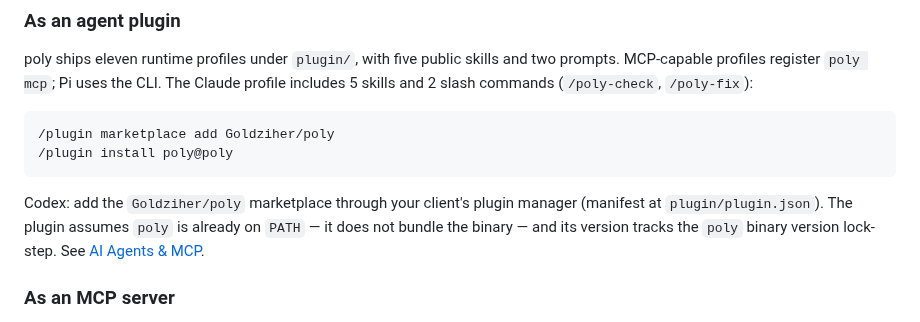
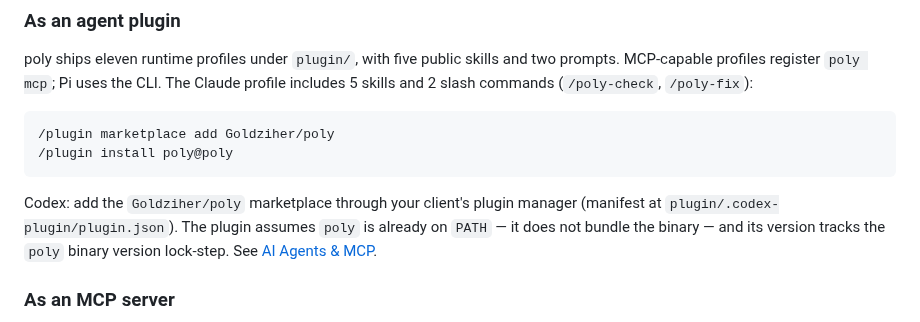
Before and after one commit to Goldziher/poly, a Markdown page: README.md, the part around the change. Rendered like a GitHub page.

Commit message:
docs(readme): point Codex at its own plugin manifest
plugin/plugin.json is the generic agent-plugins manifest; Codex reads
plugin/.codex-plugin/plugin.json.

````diff
--- a/README.md
+++ b/README.md
@@ -111,7 +111,7 @@ and 2 slash commands (`/poly-check`, `/poly-fix`):
 ```
 
 Codex: add the `Goldziher/poly` marketplace through your client's plugin manager (manifest at
-`plugin/plugin.json`). The plugin assumes `poly` is already on `PATH` — it does not
+`plugin/.codex-plugin/plugin.json`). The plugin assumes `poly` is already on `PATH` — it does not
 bundle the binary — and its version tracks the `poly` binary version lock-step. See
 [AI Agents & MCP](#ai-agents--mcp).
 
````
